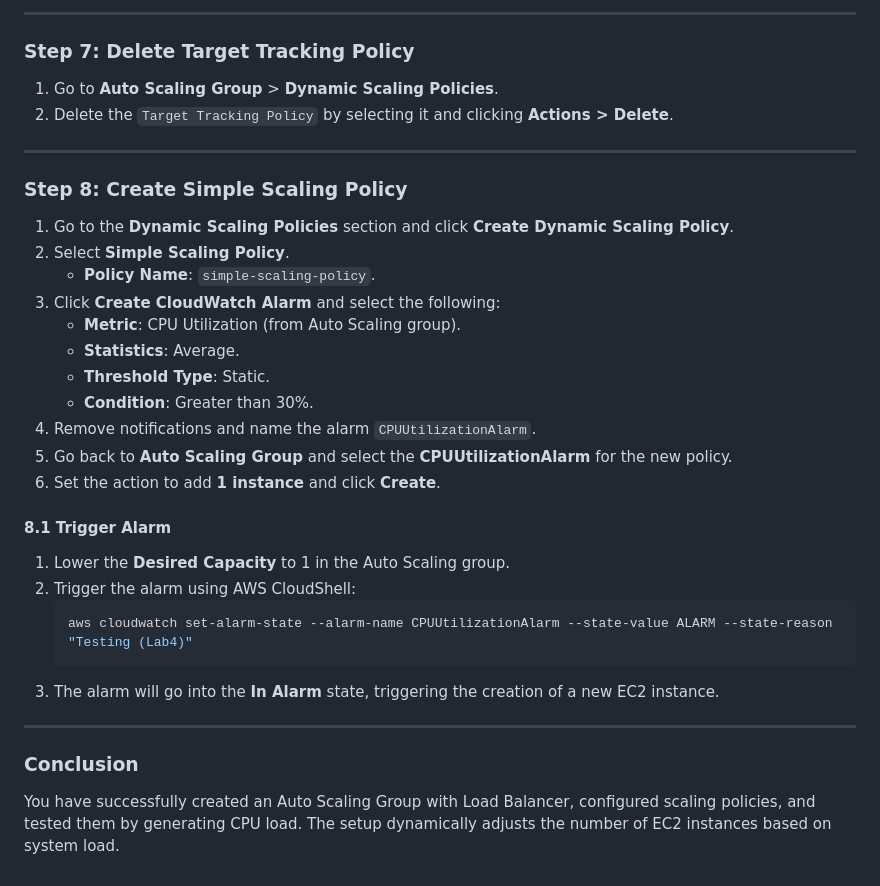
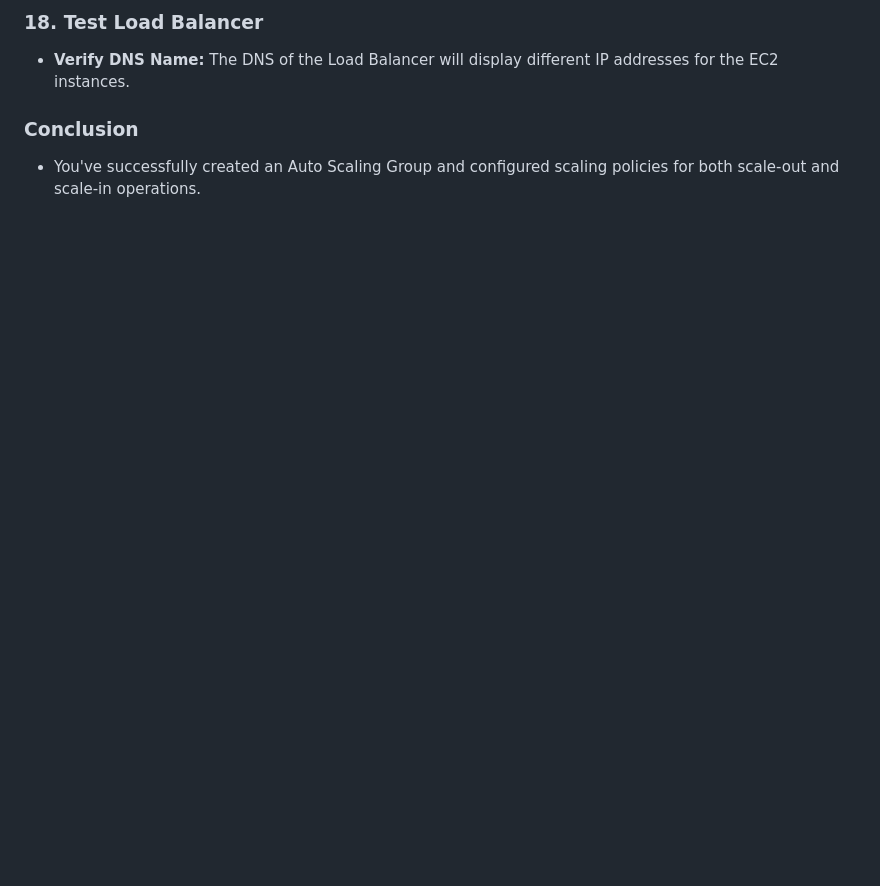
Before and after one commit to shantanu-p01/ACC-LAB, a Markdown page: docs/Lab 4 Auto-Scaling with Load Balancer/README.md, the part around one of its changes. GitHub-like rendering; blank space fills up the shorter version.

Commit message:
5. Updated Lab 4     - added more detailed steps to perform the tasks

````diff
--- a/docs/Lab 4 Auto-Scaling with Load Balancer/README.md
+++ b/docs/Lab 4 Auto-Scaling with Load Balancer/README.md
@@ -120,35 +139,5 @@ This lab walks through the steps of setting up Auto Scaling with an Application
----
-
-### Step 7: Delete Target Tracking Policy
-
-1. Go to **Auto Scaling Group** > **Dynamic Scaling Policies**.
-2. Delete the `Target Tracking Policy` by selecting it and clicking **Actions > Delete**.
-
----
-
-### Step 8: Create Simple Scaling Policy
-
-1. Go to the **Dynamic Scaling Policies** section and click **Create Dynamic Scaling Policy**.
-2. Select **Simple Scaling Policy**.
-   - **Policy Name**: `simple-scaling-policy`.
-3. Click **Create CloudWatch Alarm** and select the following:
-   - **Metric**: CPU Utilization (from Auto Scaling group).
-   - **Statistics**: Average.
-   - **Threshold Type**: Static.
-   - **Condition**: Greater than 30%.
-4. Remove notifications and name the alarm `CPUUtilizationAlarm`.
-5. Go back to **Auto Scaling Group** and select the **CPUUtilizationAlarm** for the new policy.
-6. Set the action to add **1 instance** and click **Create**.
-
-#### 8.1 Trigger Alarm
-1. Lower the **Desired Capacity** to 1 in the Auto Scaling group.
-2. Trigger the alarm using AWS CloudShell:
-   ```bash
-   aws cloudwatch set-alarm-state --alarm-name CPUUtilizationAlarm --state-value ALARM --state-reason "Testing (Lab4)"
-   ```
-3. The alarm will go into the **In Alarm** state, triggering the creation of a new EC2 instance.
-
----
+### 18. Test Load Balancer
+- **Verify DNS Name:** The DNS of the Load Balancer will display different IP addresses for the EC2 instances.
 
 ### Conclusion
-You have successfully created an Auto Scaling Group with Load Balancer, configured scaling policies, and tested them by generating CPU load. The setup dynamically adjusts the number of EC2 instances based on system load.
+- You've successfully created an Auto Scaling Group and configured scaling policies for both scale-out and scale-in operations.
````
Also changed, not shown: other parts of docs/Lab 4 Auto-Scaling with Load Balancer/README.md (+118 -99 lines).
